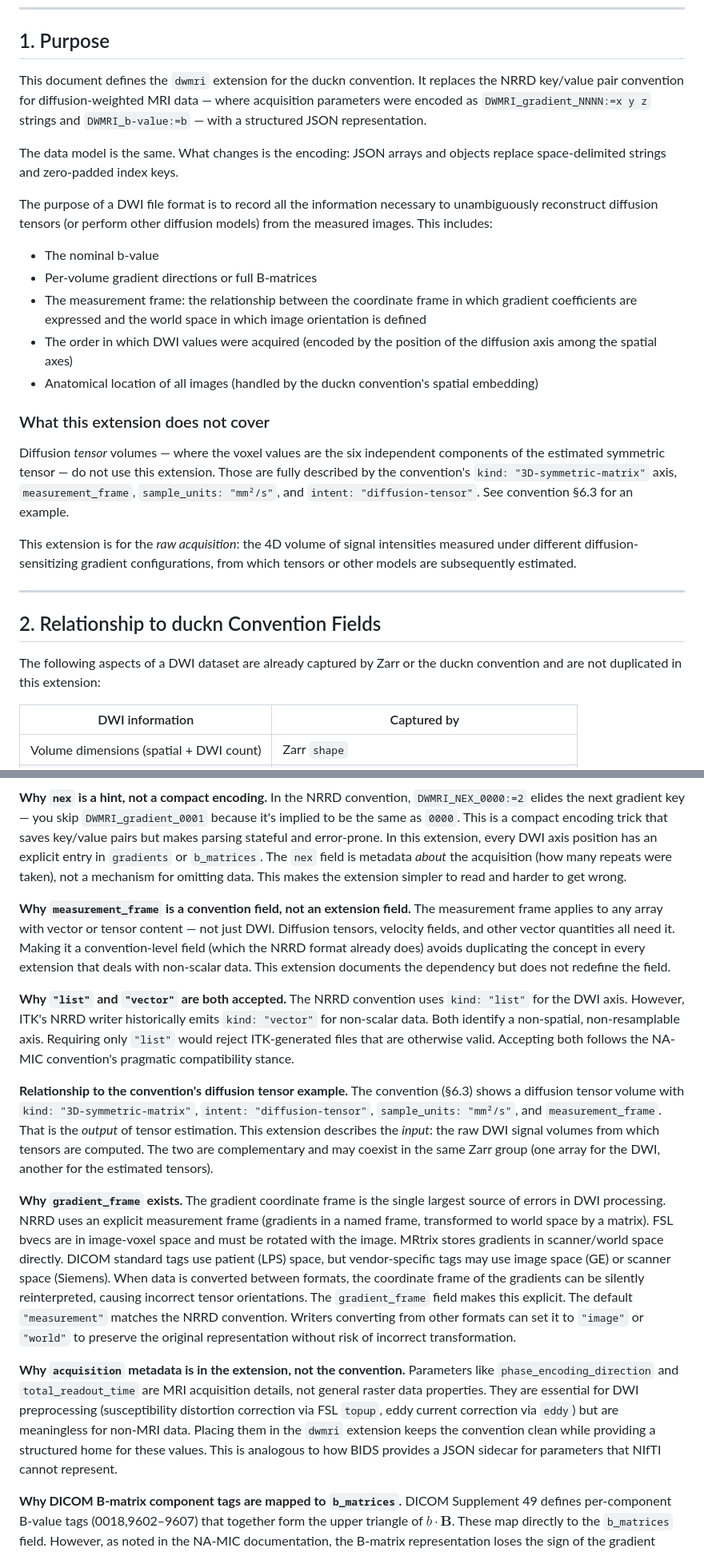
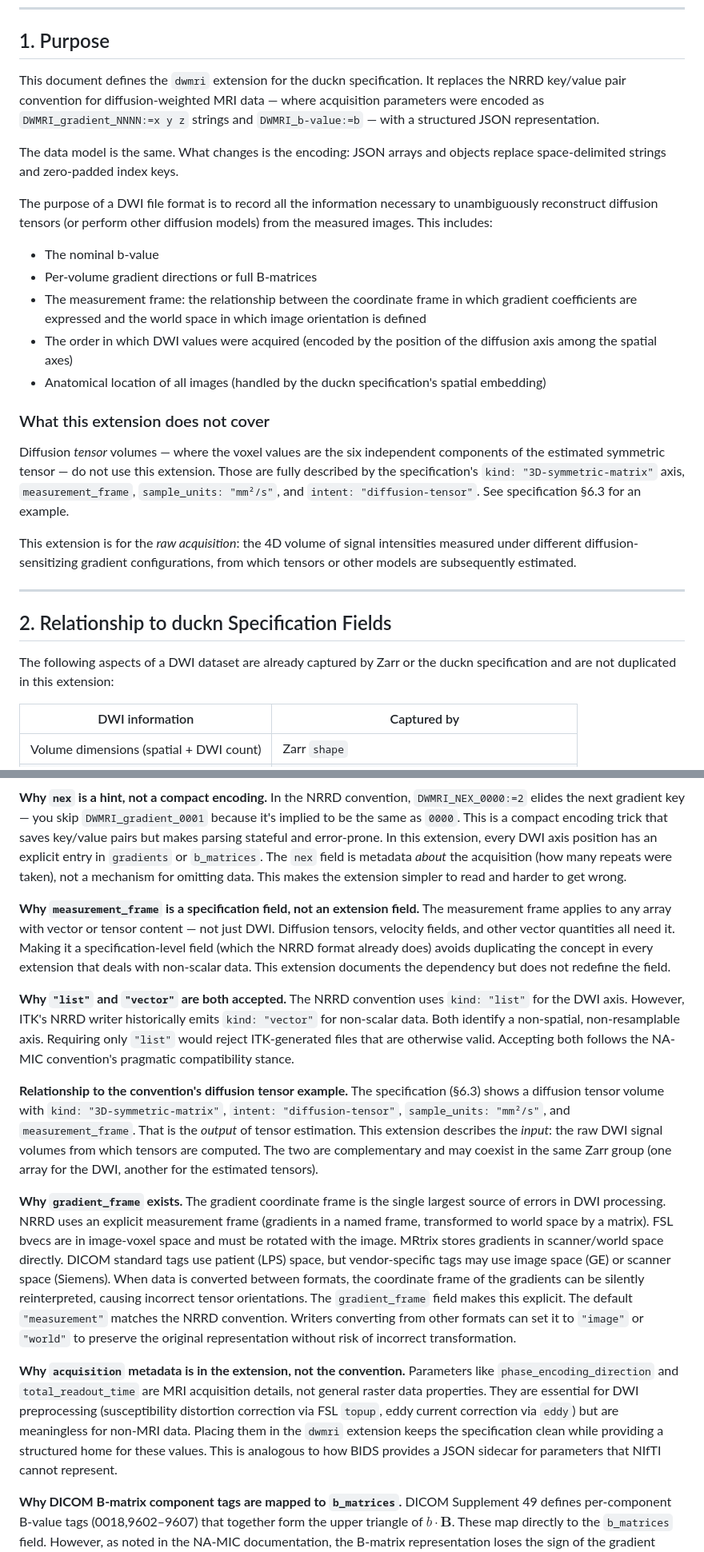
Before and after one commit to mhalle/duckn, a Markdown page: docs/dwi-extension.md, 2 parts joined by grey strips. Shown at 80% size. Rendered like a GitHub page.

```diff
--- a/docs/dwi-extension.md
+++ b/docs/dwi-extension.md
@@ -9,7 +9,7 @@
 
 ## 1. Purpose
 
-This document defines the `dwmri` extension for the duckn convention. It replaces the NRRD key/value pair convention for diffusion-weighted MRI data — where acquisition parameters were encoded as `DWMRI_gradient_NNNN:=x y z` strings and `DWMRI_b-value:=b` — with a structured JSON representation.
+This document defines the `dwmri` extension for the duckn specification. It replaces the NRRD key/value pair convention for diffusion-weighted MRI data — where acquisition parameters were encoded as `DWMRI_gradient_NNNN:=x y z` strings and `DWMRI_b-value:=b` — with a structured JSON representation.
 
 The data model is the same. What changes is the encoding: JSON arrays and objects replace space-delimited strings and zero-padded index keys.
 
@@ -19,19 +19,19 @@ The purpose of a DWI file format is to record all the information necessary to u
 - Per-volume gradient directions or full B-matrices
 - The measurement frame: the relationship between the coordinate frame in which gradient coefficients are expressed and the world space in which image orientation is defined
 - The order in which DWI values were acquired (encoded by the position of the diffusion axis among the spatial axes)
-- Anatomical location of all images (handled by the duckn convention's spatial embedding)
+- Anatomical location of all images (handled by the duckn specification's spatial embedding)
 
 ### What this extension does not cover
 
-Diffusion *tensor* volumes — where the voxel values are the six independent components of the estimated symmetric tensor — do not use this extension. Those are fully described by the convention's `kind: "3D-symmetric-matrix"` axis, `measurement_frame`, `sample_units: "mm²/s"`, and `intent: "diffusion-tensor"`. See convention §6.3 for an example.
+Diffusion *tensor* volumes — where the voxel values are the six independent components of the estimated symmetric tensor — do not use this extension. Those are fully described by the specification's `kind: "3D-symmetric-matrix"` axis, `measurement_frame`, `sample_units: "mm²/s"`, and `intent: "diffusion-tensor"`. See specification §6.3 for an example.
 
 This extension is for the *raw acquisition*: the 4D volume of signal intensities measured under different diffusion-sensitizing gradient configurations, from which tensors or other models are subsequently estimated.
 
 ---
 
-## 2. Relationship to duckn Convention Fields
+## 2. Relationship to duckn Specification Fields
 
-The following aspects of a DWI dataset are already captured by Zarr or the duckn convention and are not duplicated in this extension:
+The following aspects of a DWI dataset are already captured by Zarr or the duckn specification and are not duplicated in this extension:
 
 | DWI information | Captured by |
 |---|---|
@@ -1022,15 +1022,15 @@ Here `gradient_frame: "world"` indicates the gradient directions have been trans
 
 **Why `nex` is a hint, not a compact encoding.** In the NRRD convention, `DWMRI_NEX_0000:=2` elides the next gradient key — you skip `DWMRI_gradient_0001` because it's implied to be the same as `0000`. This is a compact encoding trick that saves key/value pairs but makes parsing stateful and error-prone. In this extension, every DWI axis position has an explicit entry in `gradients` or `b_matrices`. The `nex` field is metadata *about* the acquisition (how many repeats were taken), not a mechanism for omitting data. This makes the extension simpler to read and harder to get wrong.
 
-**Why `measurement_frame` is a convention field, not an extension field.** The measurement frame applies to any array with vector or tensor content — not just DWI. Diffusion tensors, velocity fields, and other vector quantities all need it. Making it a convention-level field (which the NRRD format already does) avoids duplicating the concept in every extension that deals with non-scalar data. This extension documents the dependency but does not redefine the field.
+**Why `measurement_frame` is a specification field, not an extension field.** The measurement frame applies to any array with vector or tensor content — not just DWI. Diffusion tensors, velocity fields, and other vector quantities all need it. Making it a specification-level field (which the NRRD format already does) avoids duplicating the concept in every extension that deals with non-scalar data. This extension documents the dependency but does not redefine the field.
 
 **Why `"list"` and `"vector"` are both accepted.** The NRRD convention uses `kind: "list"` for the DWI axis. However, ITK's NRRD writer historically emits `kind: "vector"` for non-scalar data. Both identify a non-spatial, non-resamplable axis. Requiring only `"list"` would reject ITK-generated files that are otherwise valid. Accepting both follows the NA-MIC convention's pragmatic compatibility stance.
 
-**Relationship to the convention's diffusion tensor example.** The convention (§6.3) shows a diffusion tensor volume with `kind: "3D-symmetric-matrix"`, `intent: "diffusion-tensor"`, `sample_units: "mm²/s"`, and `measurement_frame`. That is the *output* of tensor estimation. This extension describes the *input*: the raw DWI signal volumes from which tensors are computed. The two are complementary and may coexist in the same Zarr group (one array for the DWI, another for the estimated tensors).
+**Relationship to the convention's diffusion tensor example.** The specification (§6.3) shows a diffusion tensor volume with `kind: "3D-symmetric-matrix"`, `intent: "diffusion-tensor"`, `sample_units: "mm²/s"`, and `measurement_frame`. That is the *output* of tensor estimation. This extension describes the *input*: the raw DWI signal volumes from which tensors are computed. The two are complementary and may coexist in the same Zarr group (one array for the DWI, another for the estimated tensors).
 
 **Why `gradient_frame` exists.** The gradient coordinate frame is the single largest source of errors in DWI processing. NRRD uses an explicit measurement frame (gradients in a named frame, transformed to world space by a matrix). FSL bvecs are in image-voxel space and must be rotated with the image. MRtrix stores gradients in scanner/world space directly. DICOM standard tags use patient (LPS) space, but vendor-specific tags may use image space (GE) or scanner space (Siemens). When data is converted between formats, the coordinate frame of the gradients can be silently reinterpreted, causing incorrect tensor orientations. The `gradient_frame` field makes this explicit. The default `"measurement"` matches the NRRD convention. Writers converting from other formats can set it to `"image"` or `"world"` to preserve the original representation without risk of incorrect transformation.
 
-**Why `acquisition` metadata is in the extension, not the convention.** Parameters like `phase_encoding_direction` and `total_readout_time` are MRI acquisition details, not general raster data properties. They are essential for DWI preprocessing (susceptibility distortion correction via FSL `topup`, eddy current correction via `eddy`) but are meaningless for non-MRI data. Placing them in the `dwmri` extension keeps the convention clean while providing a structured home for these values. This is analogous to how BIDS provides a JSON sidecar for parameters that NIfTI cannot represent.
+**Why `acquisition` metadata is in the extension, not the convention.** Parameters like `phase_encoding_direction` and `total_readout_time` are MRI acquisition details, not general raster data properties. They are essential for DWI preprocessing (susceptibility distortion correction via FSL `topup`, eddy current correction via `eddy`) but are meaningless for non-MRI data. Placing them in the `dwmri` extension keeps the specification clean while providing a structured home for these values. This is analogous to how BIDS provides a JSON sidecar for parameters that NIfTI cannot represent.
 
 **Why DICOM B-matrix component tags are mapped to `b_matrices`.** DICOM Supplement 49 defines per-component B-value tags (0018,9602–9607) that together form the upper triangle of $b \cdot \mathbf{B}$. These map directly to the `b_matrices` field. However, as noted in the NA-MIC documentation, the B-matrix representation loses the sign of the gradient direction (since $\mathbf{B} = \mathbf{g}\mathbf{g}^T$ is positive semi-definite). When both gradient direction and B-matrix are available from DICOM, preserving both in `gradients` and the per-volume `b_values` is preferred over using `b_matrices` alone, unless the full B-matrix (including imaging gradient contributions) is specifically needed.
 
```
Also changed, not shown: other parts of docs/dwi-extension.md (+10 -10 lines).
